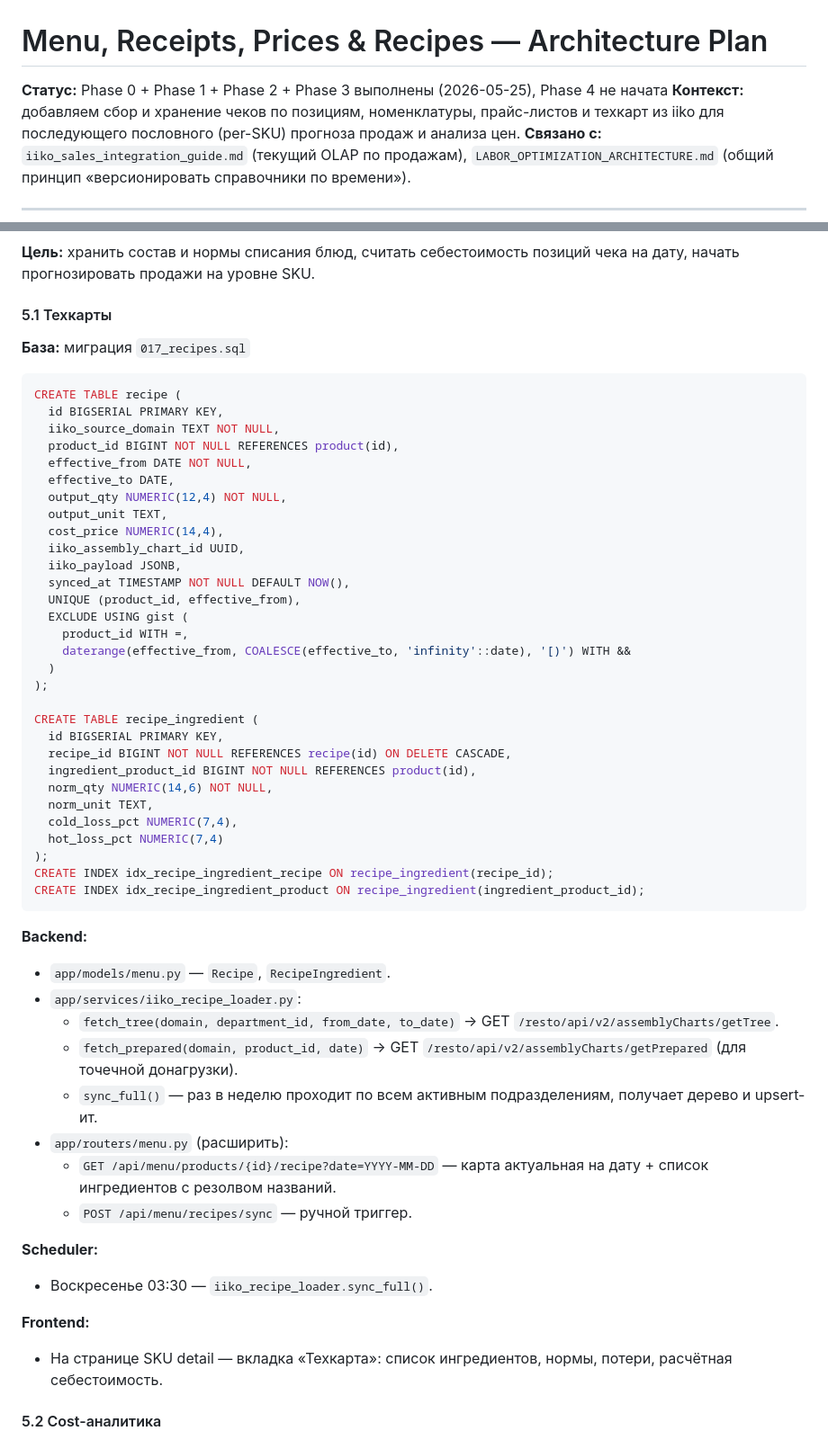
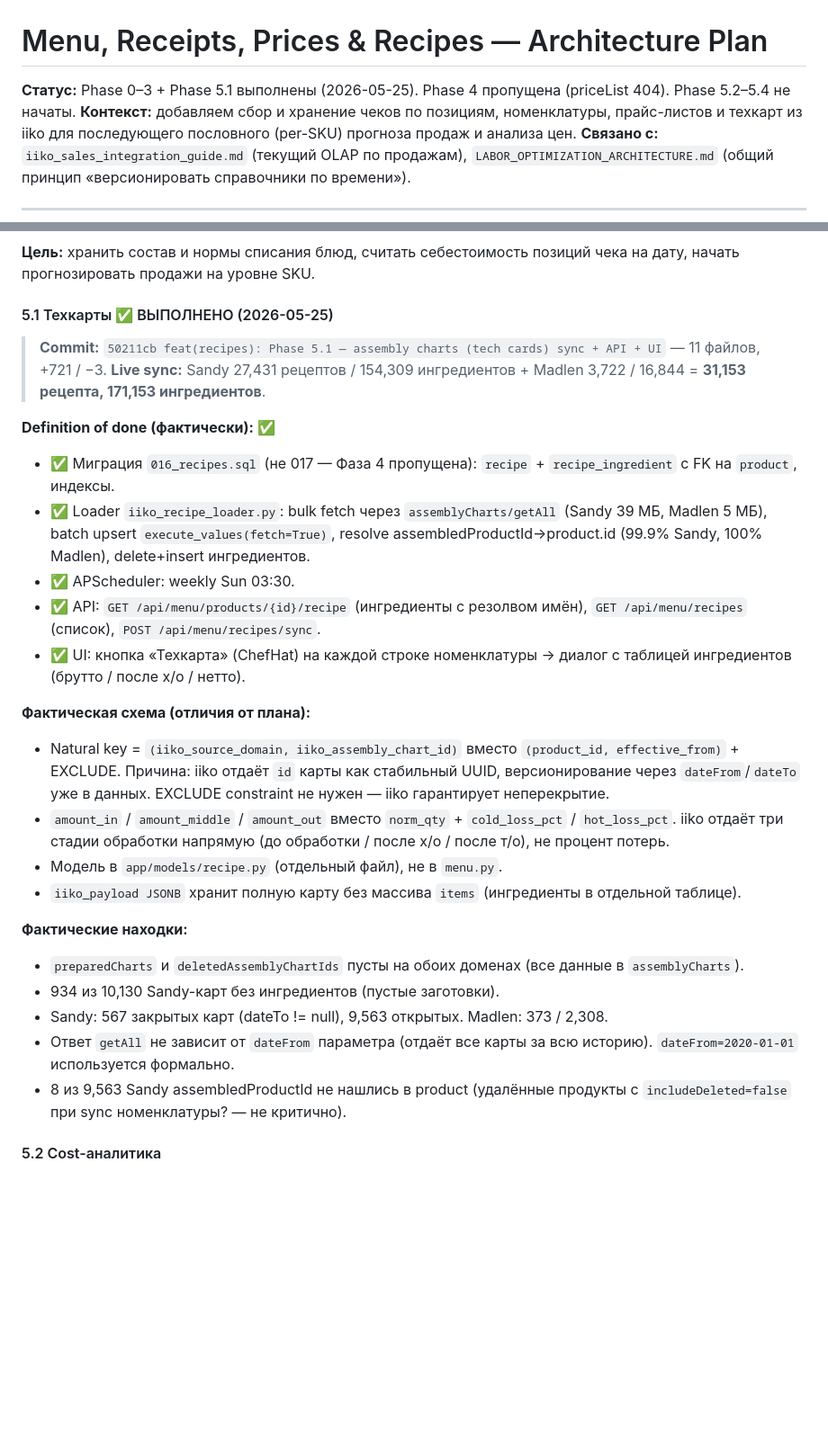
Before and after one commit to Rus9136/sales_forecast, a Markdown page: docs/MENU_AND_RECEIPTS_ARCHITECTURE.md, 2 parts joined by grey strips. Shown at 90% size. Rendered like a GitHub page; blank space fills up the shorter version.

Commit message:
docs(recipes): mark Phase 5.1 as completed
Co-Authored-By: Claude Opus 4.7 (1M context) <noreply@anthropic.com>

````diff
--- a/docs/MENU_AND_RECEIPTS_ARCHITECTURE.md
+++ b/docs/MENU_AND_RECEIPTS_ARCHITECTURE.md
@@ -1,6 +1,6 @@
 # Menu, Receipts, Prices & Recipes — Architecture Plan
 
-**Статус:** Phase 0 + Phase 1 + Phase 2 + Phase 3 выполнены (2026-05-25), Phase 4 не начата
+**Статус:** Phase 0–3 + Phase 5.1 выполнены (2026-05-25). Phase 4 пропущена (priceList 404). Phase 5.2–5.4 не начаты.
 **Контекст:** добавляем сбор и хранение чеков по позициям, номенклатуры, прайс-листов и техкарт из iiko для последующего пословного (per-SKU) прогноза продаж и анализа цен.
 **Связано с:** `iiko_sales_integration_guide.md` (текущий OLAP по продажам), `LABOR_OPTIMIZATION_ARCHITECTURE.md` (общий принцип «версионировать справочники по времени»).
 
@@ -491,57 +491,30 @@ CREATE INDEX idx_price_list_product_dept ON price_list_entry(product_id, departm
 
 **Цель:** хранить состав и нормы списания блюд, считать себестоимость позиций чека на дату, начать прогнозировать продажи на уровне SKU.
 
-#### 5.1 Техкарты
+#### 5.1 Техкарты ✅ ВЫПОЛНЕНО (2026-05-25)
 
-**База:** миграция `017_recipes.sql`
-```sql
-CREATE TABLE recipe (
-  id BIGSERIAL PRIMARY KEY,
-  iiko_source_domain TEXT NOT NULL,
-  product_id BIGINT NOT NULL REFERENCES product(id),
-  effective_from DATE NOT NULL,
-  effective_to DATE,
-  output_qty NUMERIC(12,4) NOT NULL,
-  output_unit TEXT,
-  cost_price NUMERIC(14,4),
-  iiko_assembly_chart_id UUID,
-  iiko_payload JSONB,
-  synced_at TIMESTAMP NOT NULL DEFAULT NOW(),
-  UNIQUE (product_id, effective_from),
-  EXCLUDE USING gist (
-    product_id WITH =,
-    daterange(effective_from, COALESCE(effective_to, 'infinity'::date), '[)') WITH &&
-  )
-);
+> **Commit:** `50211cb feat(recipes): Phase 5.1 — assembly charts (tech cards) sync + API + UI` — 11 файлов, +721 / −3.
+> **Live sync:** Sandy 27,431 рецептов / 154,309 ингредиентов + Madlen 3,722 / 16,844 = **31,153 рецепта, 171,153 ингредиентов**.
 
-CREATE TABLE recipe_ingredient (
-  id BIGSERIAL PRIMARY KEY,
-  recipe_id BIGINT NOT NULL REFERENCES recipe(id) ON DELETE CASCADE,
-  ingredient_product_id BIGINT NOT NULL REFERENCES product(id),
-  norm_qty NUMERIC(14,6) NOT NULL,
-  norm_unit TEXT,
-  cold_loss_pct NUMERIC(7,4),
-  hot_loss_pct NUMERIC(7,4)
-);
-CREATE INDEX idx_recipe_ingredient_recipe ON recipe_ingredient(recipe_id);
-CREATE INDEX idx_recipe_ingredient_product ON recipe_ingredient(ingredient_product_id);
-```
+**Definition of done (фактически):** ✅
+- ✅ Миграция `016_recipes.sql` (не 017 — Фаза 4 пропущена): `recipe` + `recipe_ingredient` с FK на `product`, индексы.
+- ✅ Loader `iiko_recipe_loader.py`: bulk fetch через `assemblyCharts/getAll` (Sandy 39 МБ, Madlen 5 МБ), batch upsert `execute_values(fetch=True)`, resolve assembledProductId→product.id (99.9% Sandy, 100% Madlen), delete+insert ингредиентов.
+- ✅ APScheduler: weekly Sun 03:30.
+- ✅ API: `GET /api/menu/products/{id}/recipe` (ингредиенты с резолвом имён), `GET /api/menu/recipes` (список), `POST /api/menu/recipes/sync`.
+- ✅ UI: кнопка «Техкарта» (ChefHat) на каждой строке номенклатуры → диалог с таблицей ингредиентов (брутто / после х/о / нетто).
 
-**Backend:**
-- `app/models/menu.py` — `Recipe`, `RecipeIngredient`.
-- `app/services/iiko_recipe_loader.py`:
-  - `fetch_tree(domain, department_id, from_date, to_date)` → GET `/resto/api/v2/assemblyCharts/getTree`.
-  - `fetch_prepared(domain, product_id, date)` → GET `/resto/api/v2/assemblyCharts/getPrepared` (для точечной донагрузки).
-  - `sync_full()` — раз в неделю проходит по всем активным подразделениям, получает дерево и upsert-ит.
-- `app/routers/menu.py` (расширить):
-  - `GET /api/menu/products/{id}/recipe?date=YYYY-MM-DD` — карта актуальная на дату + список ингредиентов с резолвом названий.
-  - `POST /api/menu/recipes/sync` — ручной триггер.
+**Фактическая схема (отличия от плана):**
+- Natural key = `(iiko_source_domain, iiko_assembly_chart_id)` вместо `(product_id, effective_from)` + EXCLUDE. Причина: iiko отдаёт `id` карты как стабильный UUID, версионирование через `dateFrom`/`dateTo` уже в данных. EXCLUDE constraint не нужен — iiko гарантирует неперекрытие.
+- `amount_in` / `amount_middle` / `amount_out` вместо `norm_qty` + `cold_loss_pct` / `hot_loss_pct`. iiko отдаёт три стадии обработки напрямую (до обработки / после х/о / после т/о), не процент потерь.
+- Модель в `app/models/recipe.py` (отдельный файл), не в `menu.py`.
+- `iiko_payload JSONB` хранит полную карту без массива `items` (ингредиенты в отдельной таблице).
 
-**Scheduler:**
-- Воскресенье 03:30 — `iiko_recipe_loader.sync_full()`.
-
-**Frontend:**
-- На странице SKU detail — вкладка «Техкарта»: список ингредиентов, нормы, потери, расчётная себестоимость.
+**Фактические находки:**
+- `preparedCharts` и `deletedAssemblyChartIds` пусты на обоих доменах (все данные в `assemblyCharts`).
+- 934 из 10,130 Sandy-карт без ингредиентов (пустые заготовки).
+- Sandy: 567 закрытых карт (dateTo != null), 9,563 открытых. Madlen: 373 / 2,308.
+- Ответ `getAll` не зависит от `dateFrom` параметра (отдаёт все карты за всю историю). `dateFrom=2020-01-01` используется формально.
+- 8 из 9,563 Sandy assembledProductId не нашлись в product (удалённые продукты с `includeDeleted=false` при sync номенклатуры? — не критично).
 
 #### 5.2 Cost-аналитика
 
````
